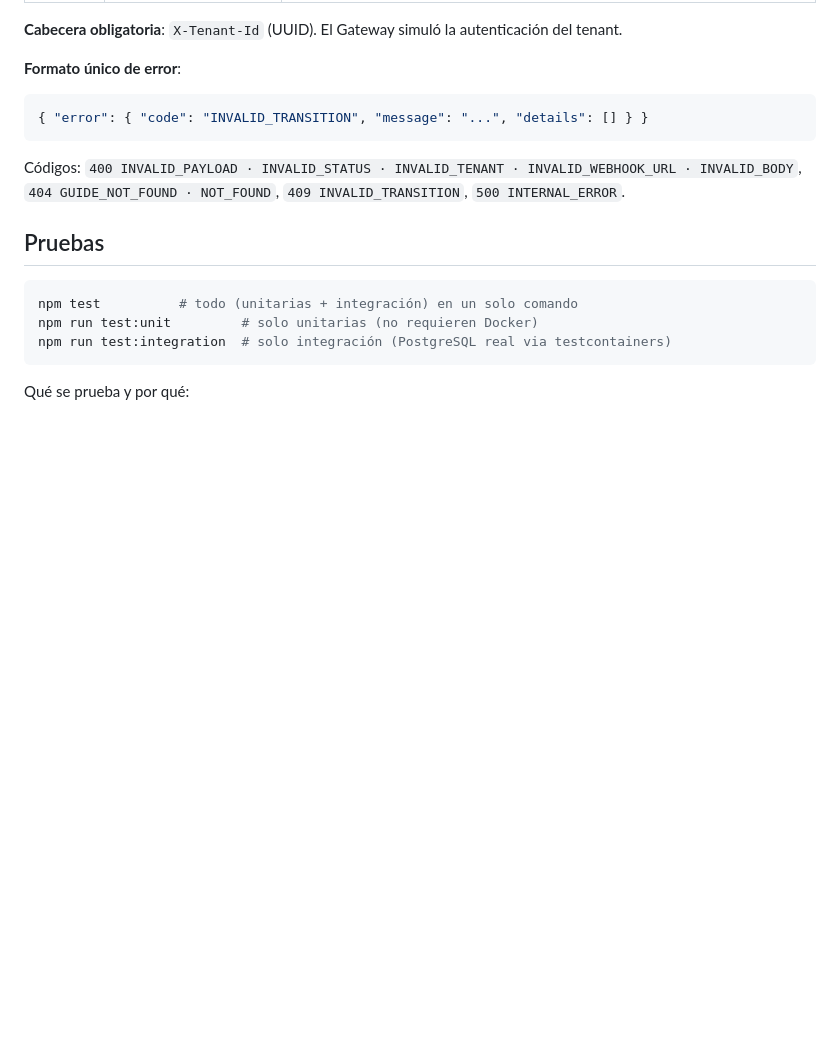
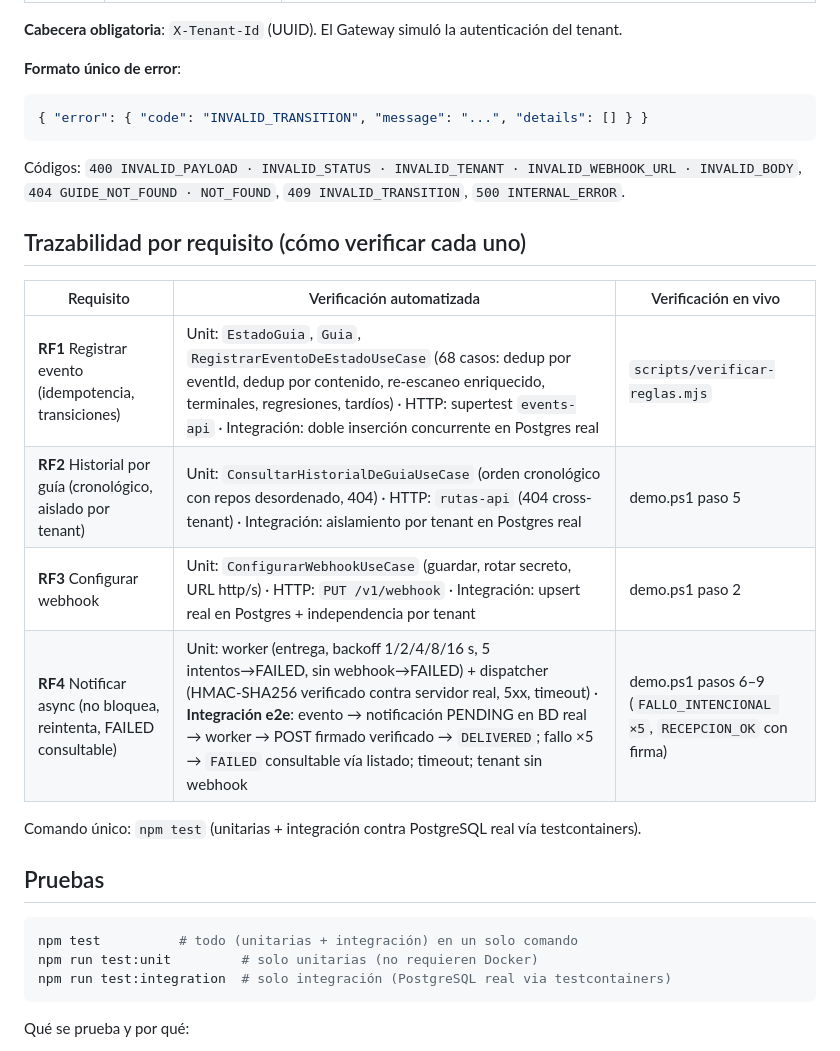
Before and after one commit to frayxyz/tracking-notifier, a Markdown page: README.md, the part around the change. Rendered like a GitHub page; blank space fills up the shorter version.

Commit message:
docs: requirements traceability table (RF1-RF4 -> automated tests + live demo)

````diff
--- a/README.md
+++ b/README.md
@@ -132,6 +132,17 @@ mediante el botón *Authorize*, tipo *apiKey*).
 Códigos: `400 INVALID_PAYLOAD · INVALID_STATUS · INVALID_TENANT · INVALID_WEBHOOK_URL ·
 INVALID_BODY`, `404 GUIDE_NOT_FOUND · NOT_FOUND`, `409 INVALID_TRANSITION`, `500 INTERNAL_ERROR`.
 
+## Trazabilidad por requisito (cómo verificar cada uno)
+
+| Requisito | Verificación automatizada | Verificación en vivo |
+|---|---|---|
+| **RF1** Registrar evento (idempotencia, transiciones) | Unit: `EstadoGuia`, `Guia`, `RegistrarEventoDeEstadoUseCase` (68 casos: dedup por eventId, dedup por contenido, re-escaneo enriquecido, terminales, regresiones, tardíos) · HTTP: supertest `events-api` · Integración: doble inserción concurrente en Postgres real | `scripts/verificar-reglas.mjs` |
+| **RF2** Historial por guía (cronológico, aislado por tenant) | Unit: `ConsultarHistorialDeGuiaUseCase` (orden cronológico con repos desordenado, 404) · HTTP: `rutas-api` (404 cross-tenant) · Integración: aislamiento por tenant en Postgres real | demo.ps1 paso 5 |
+| **RF3** Configurar webhook | Unit: `ConfigurarWebhookUseCase` (guardar, rotar secreto, URL http/s) · HTTP: `PUT /v1/webhook` · Integración: upsert real en Postgres + independencia por tenant | demo.ps1 paso 2 |
+| **RF4** Notificar async (no bloquea, reintenta, FAILED consultable) | Unit: worker (entrega, backoff 1/2/4/8/16 s, 5 intentos→FAILED, sin webhook→FAILED) + dispatcher (HMAC-SHA256 verificado contra servidor real, 5xx, timeout) · **Integración e2e**: evento → notificación PENDING en BD real → worker → POST firmado verificado → `DELIVERED`; fallo ×5 → `FAILED` consultable vía listado; timeout; tenant sin webhook | demo.ps1 pasos 6–9 (`FALLO_INTENCIONAL ×5`, `RECEPCION_OK` con firma) |
+
+Comando único: `npm test` (unitarias + integración contra PostgreSQL real vía testcontainers).
+
 ## Pruebas
 
 ```bash
````
